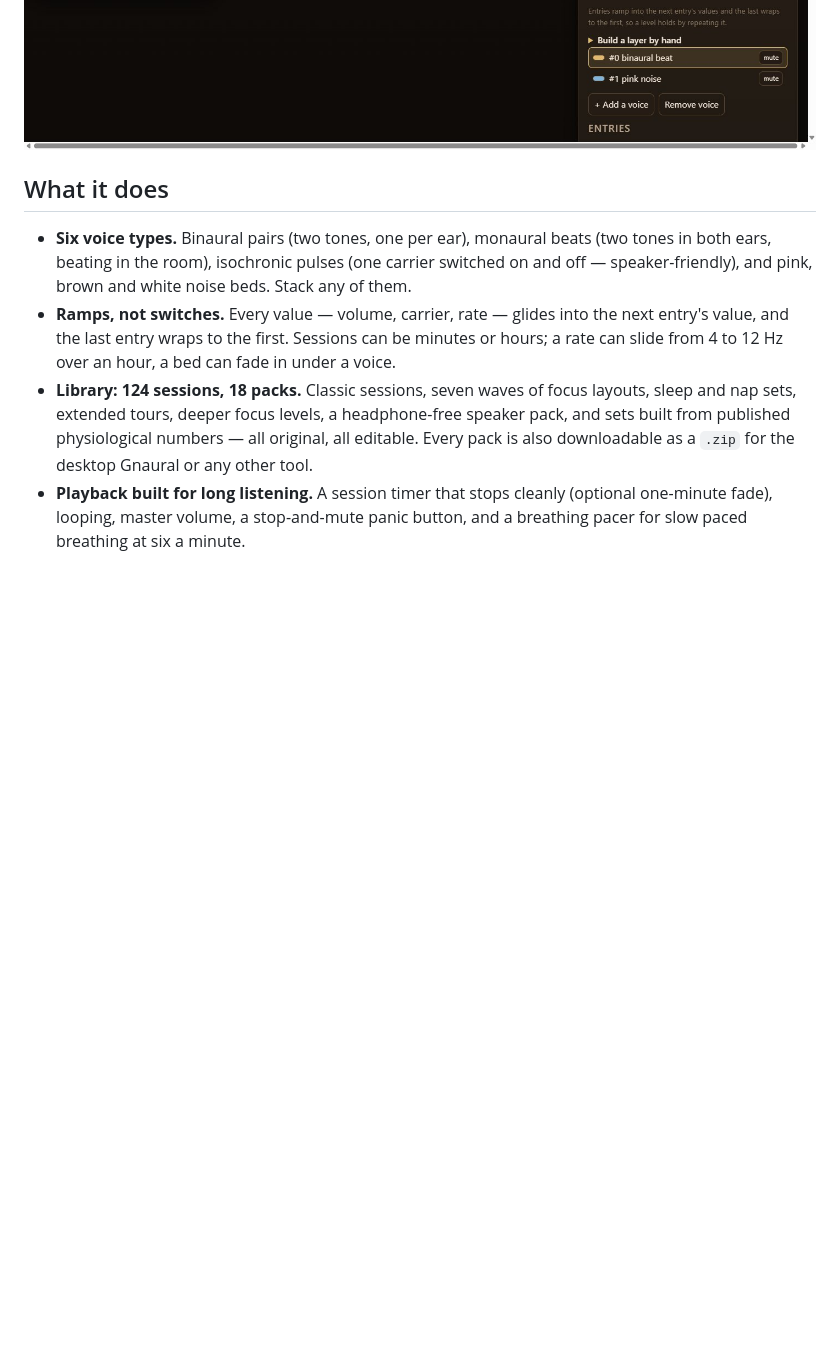
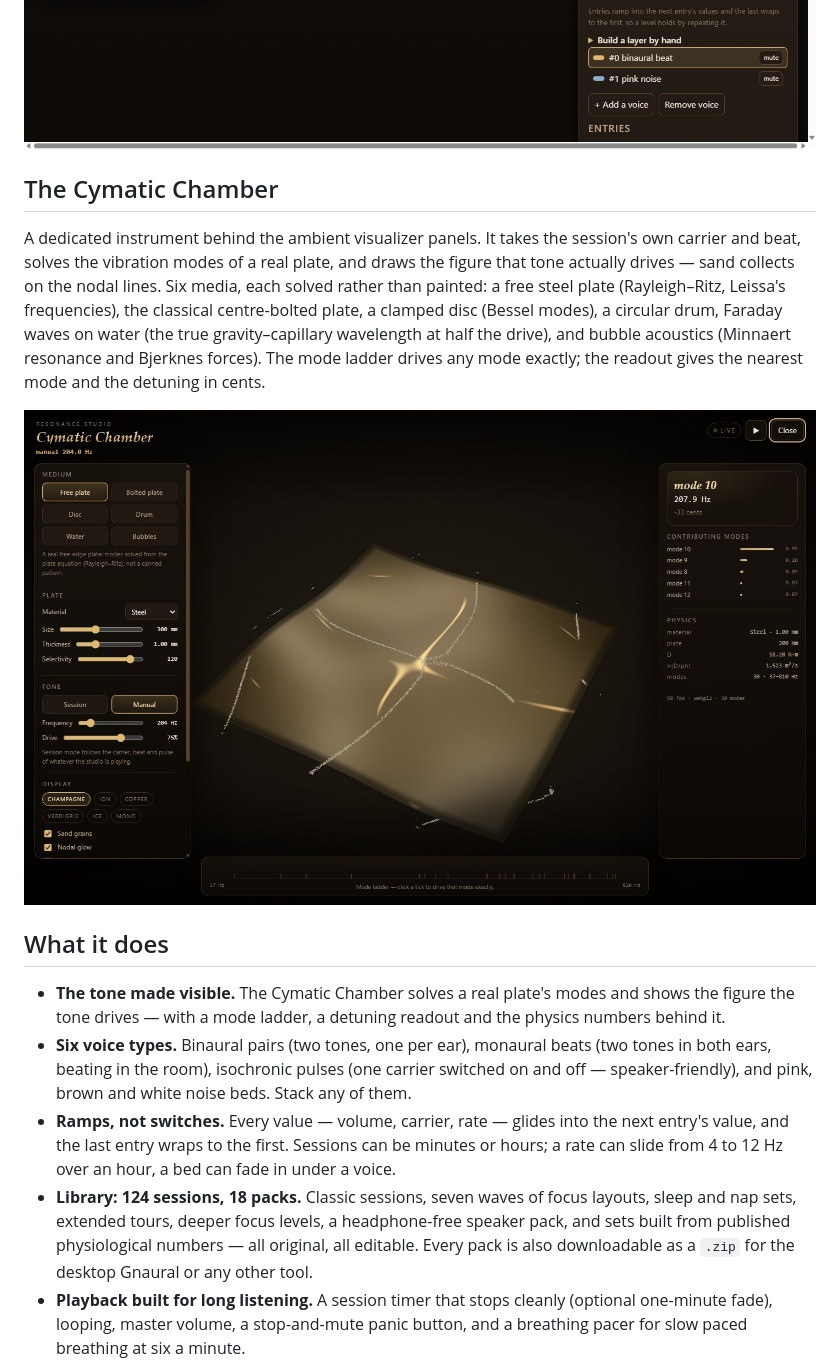
Before and after one commit to ModdySwag/ResonanceStudio, a Markdown page: README.md, the part around the change. Rendered like a GitHub page; pictures changed too: screenshots/resonance-cymatics.jpg (added); blank space fills up the shorter version.

Commit message:
README: the Cymatic Chamber, with a capture from the live app

```diff
--- a/README.md
+++ b/README.md
@@ -34,8 +34,22 @@ The Windows build, captured from the app itself:
 ![Resonance Studio — timer, breathing pacer, the pack downloads and an inline visualizer card](screenshots/resonance-tools.jpg)
 ![Resonance Studio — save, WAV export and share; voices and entries in the right column](screenshots/resonance-files.jpg)
 
+## The Cymatic Chamber
+
+A dedicated instrument behind the ambient visualizer panels. It takes the session's own carrier and
+beat, solves the vibration modes of a real plate, and draws the figure that tone actually drives —
+sand collects on the nodal lines. Six media, each solved rather than painted: a free steel plate
+(Rayleigh–Ritz, Leissa's frequencies), the classical centre-bolted plate, a clamped disc (Bessel
+modes), a circular drum, Faraday waves on water (the true gravity–capillary wavelength at half the
+drive), and bubble acoustics (Minnaert resonance and Bjerknes forces). The mode ladder drives any
+mode exactly; the readout gives the nearest mode and the detuning in cents.
+
+![The Cymatic Chamber — a free steel plate driven at the session's tone, with the sand collected on the nodal lines](screenshots/resonance-cymatics.jpg)
+
 ## What it does
 
+- **The tone made visible.** The Cymatic Chamber solves a real plate's modes and shows the figure
+  the tone drives — with a mode ladder, a detuning readout and the physics numbers behind it.
 - **Six voice types.** Binaural pairs (two tones, one per ear), monaural beats (two tones in both
   ears, beating in the room), isochronic pulses (one carrier switched on and off —
   speaker-friendly), and pink, brown and white noise beds. Stack any of them.
```
